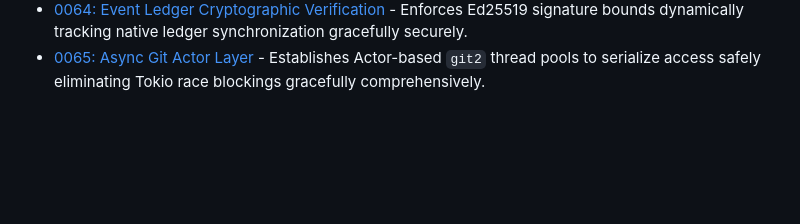
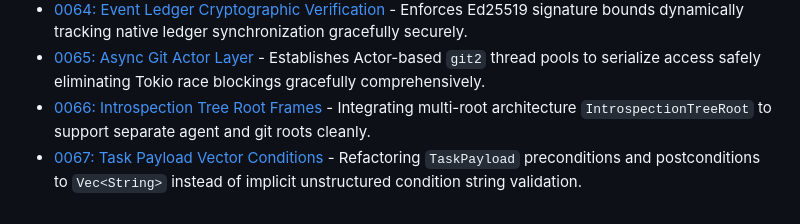
Before and after one commit to ctiller/nancy, a Markdown page: docs/adr/README.md, the part around the change. Drawn GitHub-style; blank space fills up the shorter version.

Commit message:
docs: backfill adrs 0066 and 0067 covering introspection root frames and vector condition bounds

```diff
--- a/docs/adr/README.md
+++ b/docs/adr/README.md
@@ -68,3 +68,5 @@ This directory contains the documented architectural and design decisions for Na
 * [0062: Accumulate Native Debug Utilities](0062-accumulate-native-debug-utilities.md) - Details strategy of standardizing ad-hoc test scripts inside dedicated `nancy debug *` subcommands.
 * [0064: Event Ledger Cryptographic Verification](0064-event-ledger-cryptographic-verification.md) - Enforces Ed25519 signature bounds dynamically tracking native ledger synchronization gracefully securely.
 * [0065: Async Git Actor Layer](0065-async-git-actor.md) - Establishes Actor-based `git2` thread pools to serialize access safely eliminating Tokio race blockings gracefully comprehensively.
+* [0066: Introspection Tree Root Frames](0066-introspection-tree-root-frames.md) - Integrating multi-root architecture `IntrospectionTreeRoot` to support separate agent and git roots cleanly.
+* [0067: Task Payload Vector Conditions](0067-task-payload-vector-conditions.md) - Refactoring `TaskPayload` preconditions and postconditions to `Vec<String>` instead of implicit unstructured condition string validation.
```
Also changed, not shown: docs/adr/0066-introspection-tree-root-frames.md (added, +11 -0 lines), docs/adr/0067-task-payload-vector-conditions.md (added, +11 -0 lines).
